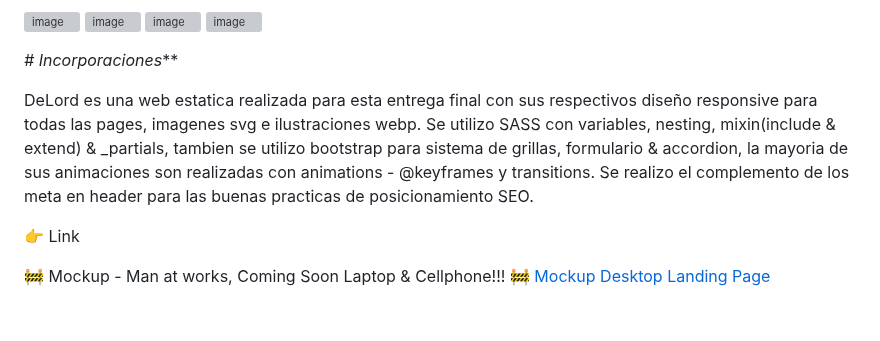
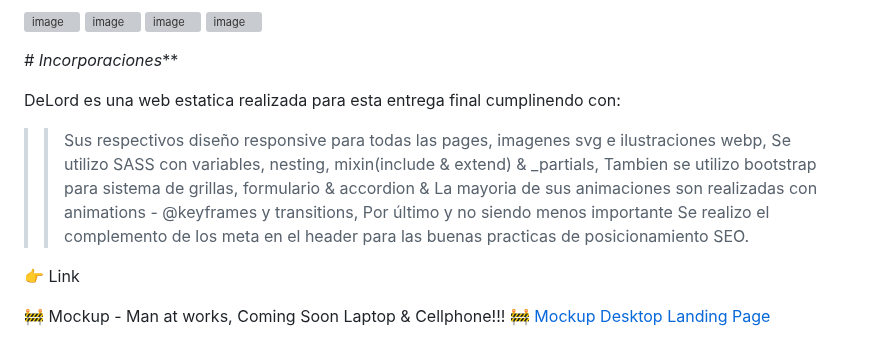
Before and after one commit to DIGORACCOON4279/EntregaFinal, a Markdown page: README.md, the part around the change. GitHub-like rendering; blank space fills up the shorter version; grey boxes are pictures that could not be loaded.

```diff
--- a/README.md
+++ b/README.md
@@ -53,7 +53,14 @@ Desktop </br>
 
 *# Incorporaciones***
 
-DeLord es una web estatica realizada para esta entrega final con sus respectivos diseño responsive para todas las pages, imagenes svg e ilustraciones webp. Se utilizo SASS con variables, nesting, mixin(include & extend) & _partials, tambien se utilizo bootstrap para sistema de grillas, formulario & accordion, la mayoria de sus animaciones son realizadas  con animations - @keyframes y transitions. Se realizo el complemento de los meta en header para las buenas practicas de posicionamiento SEO.</br>
+DeLord es una web estatica realizada para esta entrega final cumplinendo con:
+
+>>Sus respectivos diseño responsive para todas las pages,
+>>imagenes svg e ilustraciones webp,
+>>Se utilizo SASS con variables, nesting, mixin(include & extend) & _partials,
+>>Tambien se utilizo bootstrap para sistema de grillas, formulario & accordion &
+>>La mayoria de sus animaciones son realizadas  con animations - @keyframes y transitions,
+>>Por último y no siendo menos importante Se realizo el complemento de los meta en el header para las buenas practicas de posicionamiento SEO.</br>
 
 👉  Link  </br>
 
```
